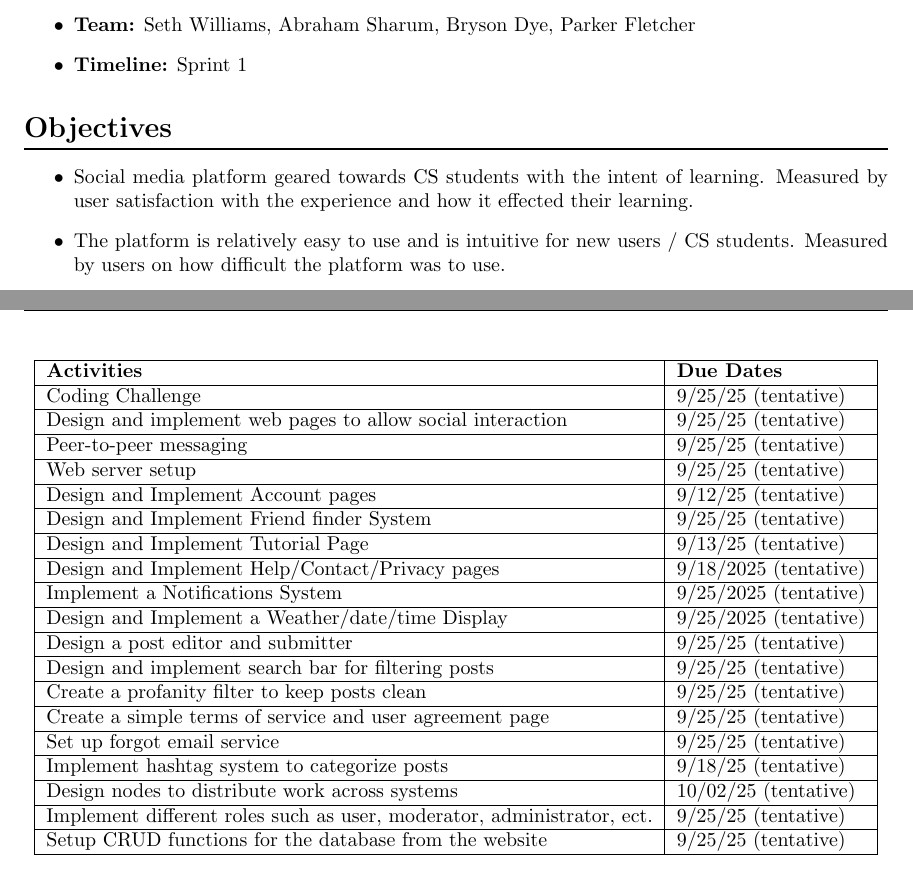
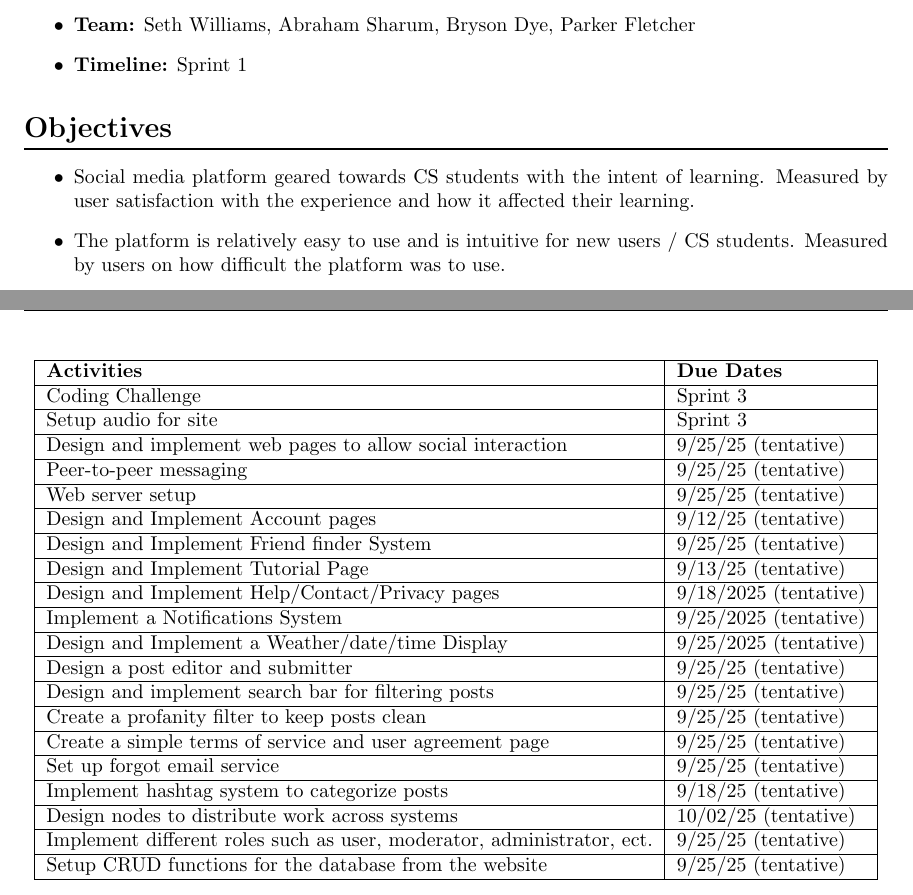
Before and after one commit to AbSharum/CodeTogether, a LaTeX document (Project/LaTex/Project Management Plan.tex): two parts of pages 2 and 3 of 3, joined at a grey line, cut so that both start at the same text. Compiled offline with pdfLaTeX.

Commit message:
changed some project plan stuff

```diff
--- a/Project/LaTex/Project Management Plan.tex
+++ b/Project/LaTex/Project Management Plan.tex
@@ -31,7 +31,7 @@
 
 \title{Project Management Plan}
 
-\author{Seth Williams, Abraham Sharum, Parker Fletcher, Bryson Dye \\\\ \\ Due Date: September 4, 2025 \\ Class: CS 40003 - Software Engineering}
+\author{Seth Williams, Abraham Sharum, Parker Fletcher, Bryson Dye \\\\ \\ Due Date: September 5, 2025 \\ Class: CS 40003 - Software Engineering}
 
 \lstset{style=mystyle}
 \begin{document}
@@ -53,7 +53,7 @@
 
 	\section*{Objectives}
 	\begin{itemize}
-		\item Social media platform geared towards CS students with the intent of learning. Measured by user satisfaction with the experience and how it effected their learning.
+		\item Social media platform geared towards CS students with the intent of learning. Measured by user satisfaction with the experience and how it affected their learning.
 		\item The platform is relatively easy to use and is intuitive for new users / CS students. Measured by users on how difficult the platform was to use.
 	\end{itemize}
 
@@ -86,7 +86,8 @@
 		\begin{tabular}{|l|l|l|l|l|l|l|l|l|l|l|l|l|l|l|}
 			\hline
 			\textbf{Activities} & \textbf{Due Dates} \\ \hline
-			Coding Challenge  & 9/25/25 (tentative)  \\ \hline
+			Coding Challenge  & Sprint 3  \\ \hline
+			Setup audio for site  & Sprint 3  \\ \hline
 			Design and implement web pages to allow social interaction  & 9/25/25 (tentative)  \\ \hline
 			Peer-to-peer messaging & 9/25/25 (tentative)  \\ \hline
 			Web server setup & 9/25/25 (tentative)  \\ \hline
```
Also changed, not shown: Project/LaTex/Project Management Plan.pdf, 2 other files.
